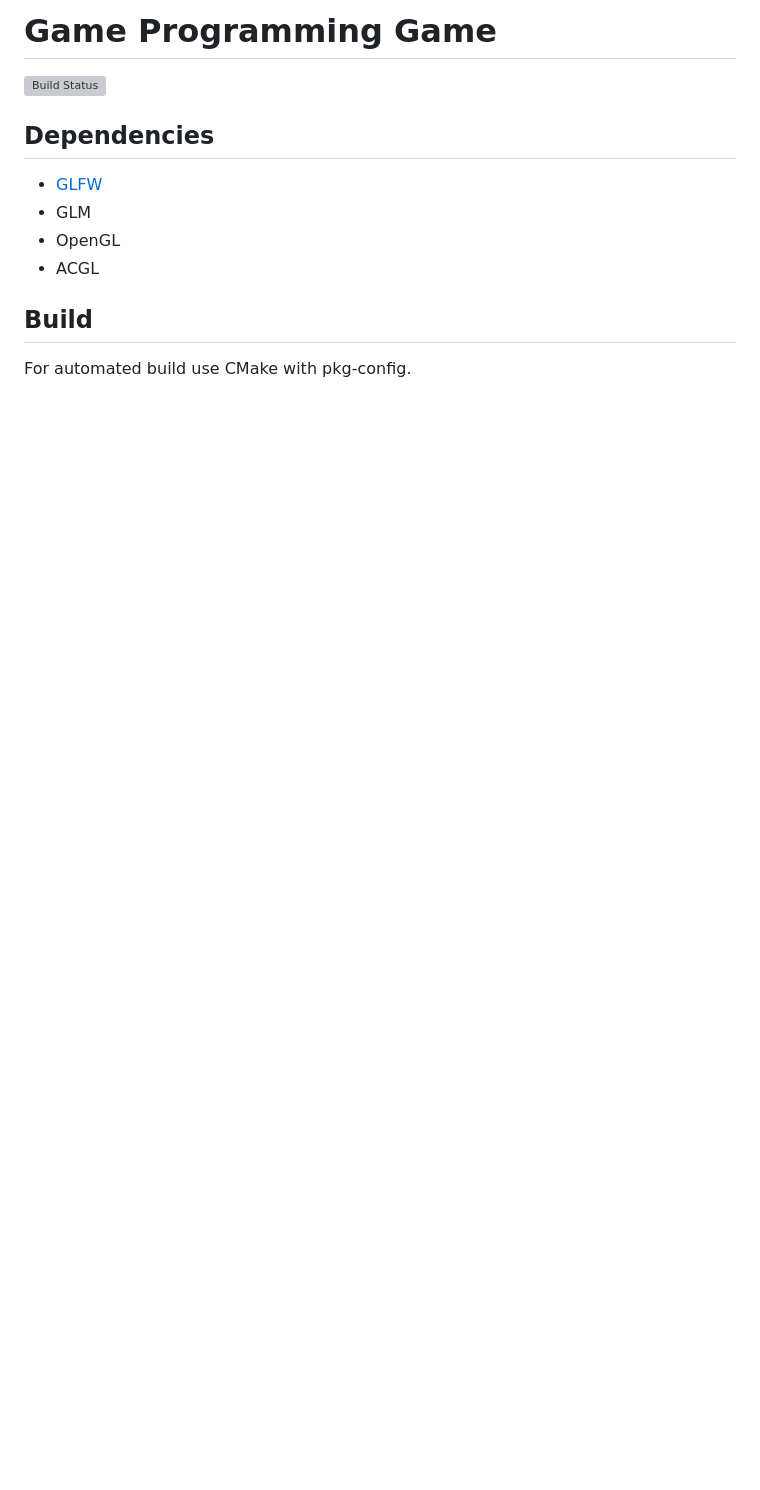
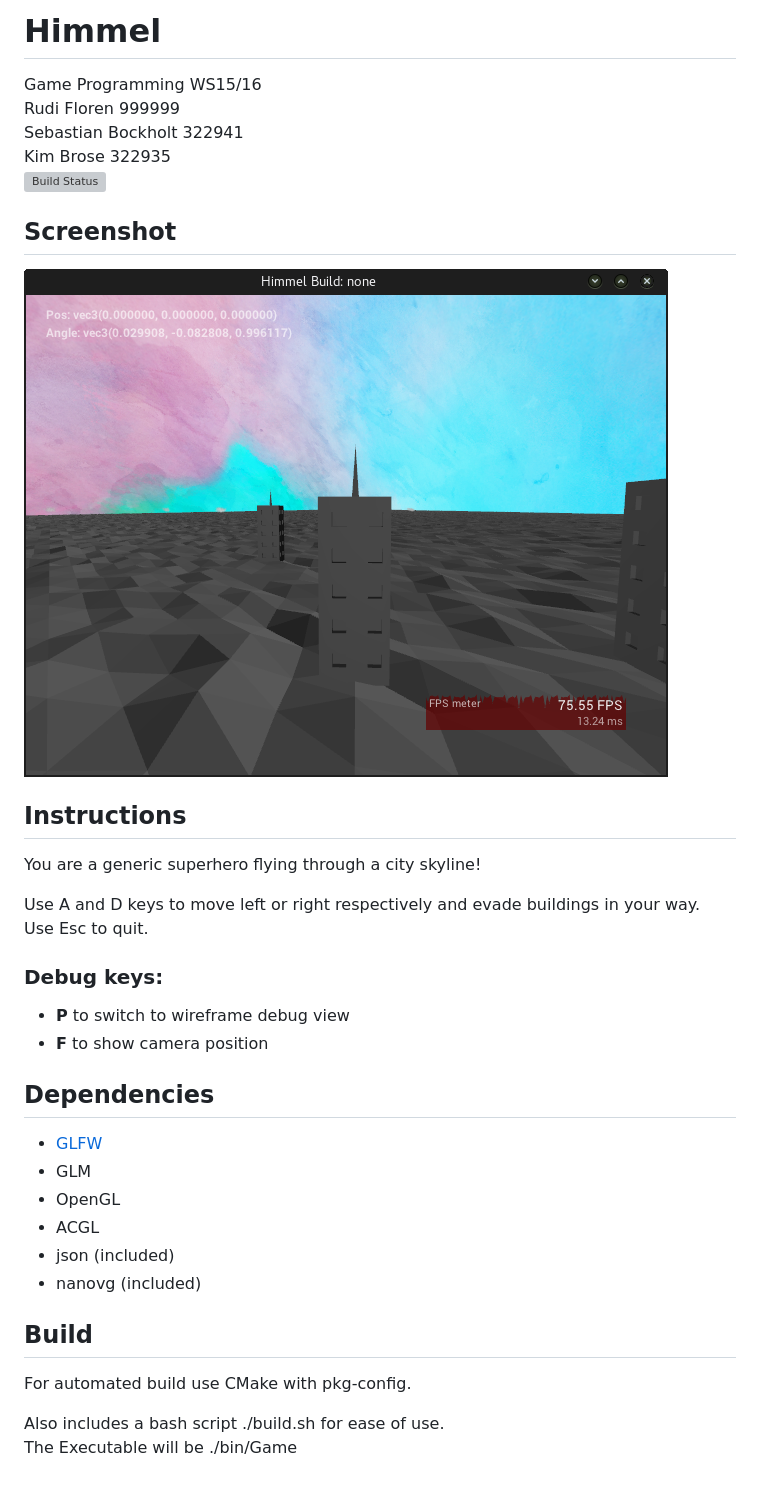
Before and after one commit to valkum/game-programming, a Markdown page: README.md, the part around the change. GitHub-like rendering; pictures changed too: assets/images/screenshot.png (added); blank space fills up the shorter version; grey boxes are pictures that could not be loaded.

Commit message:
README for submission, first edition

```diff
--- a/README.md
+++ b/README.md
@@ -1,11 +1,33 @@
-# Game Programming Game
+# Himmel
+Game Programming WS15/16
+Rudi Floren 999999
+Sebastian Bockholt 322941
+Kim Brose 322935
 [![Build Status](https://magnum.travis-ci.com/valkum/game-programming.svg?token=fG6GG7VSsLF7HUxqCHii&branch=master)](https://magnum.travis-ci.com/valkum/game-programming)
+
+## Screenshot
+![Demo Screenshot](assets/images/screenshot.png)
+
+## Instructions
+You are a generic superhero flying through a city skyline!
+
+Use A and D keys to move left or right respectively and evade buildings in your way.
+Use Esc to quit.
+
+### Debug keys:
+- **P** to switch to wireframe debug view
+- **F** to show camera position
 
 ## Dependencies
 - [GLFW](http://www.glfw.org/)
 - GLM
 - OpenGL
 - ACGL
+- json (included)
+- nanovg (included)
 
 ## Build
 For automated build use CMake with pkg-config.
+
+Also includes a bash script ./build.sh for ease of use.
+The Executable will be ./bin/Game
```
